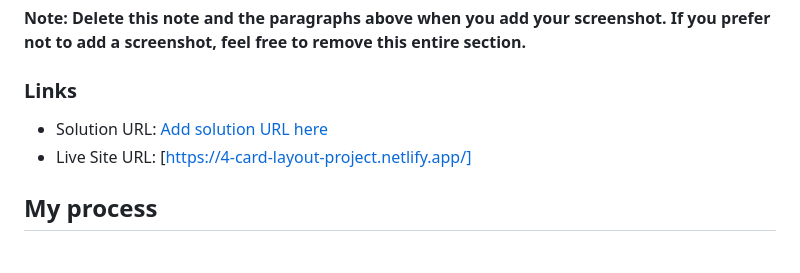
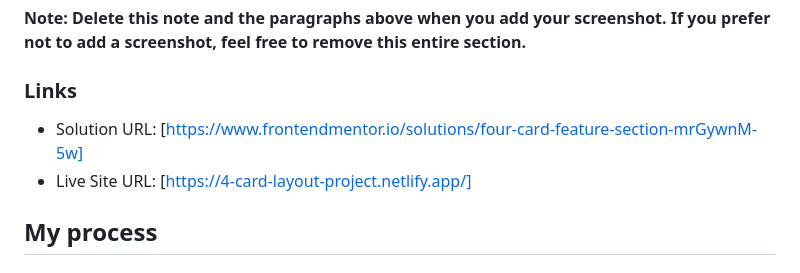
Before and after one commit to Felix221123/4-card-layout-component, a Markdown page: README-template.md, the part around the change. Rendered like a GitHub page.

Commit message:
added a solution url

```diff
--- a/README-template.md
+++ b/README-template.md
@@ -40,7 +40,7 @@ Then crop/optimize/edit your image however you like, add it to your project, and
 
 ### Links
 
-- Solution URL: [Add solution URL here](https://your-solution-url.com)
+- Solution URL: [https://www.frontendmentor.io/solutions/four-card-feature-section-mrGywnM-5w]
 - Live Site URL: [https://4-card-layout-project.netlify.app/]
 
 ## My process
```
